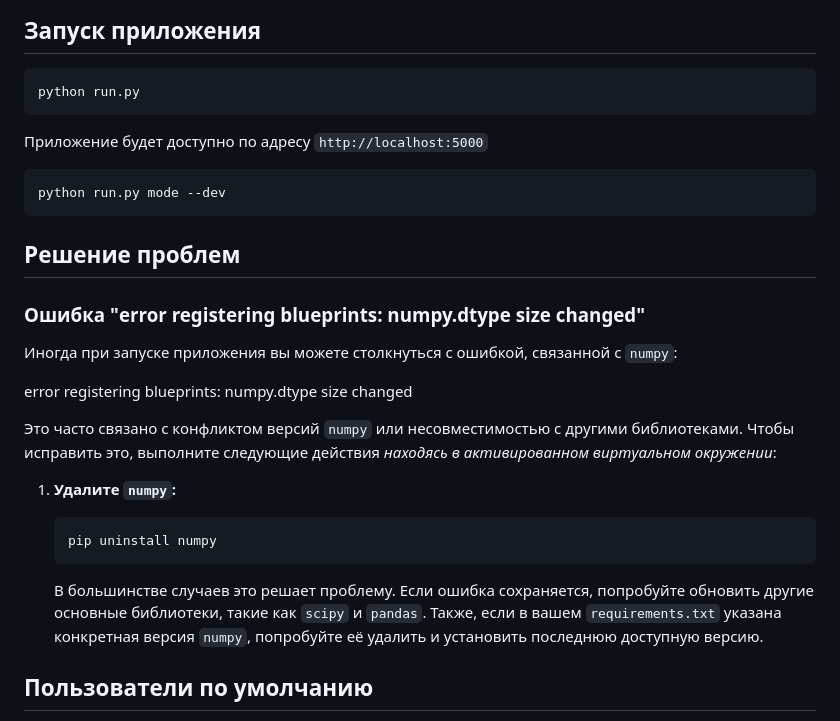
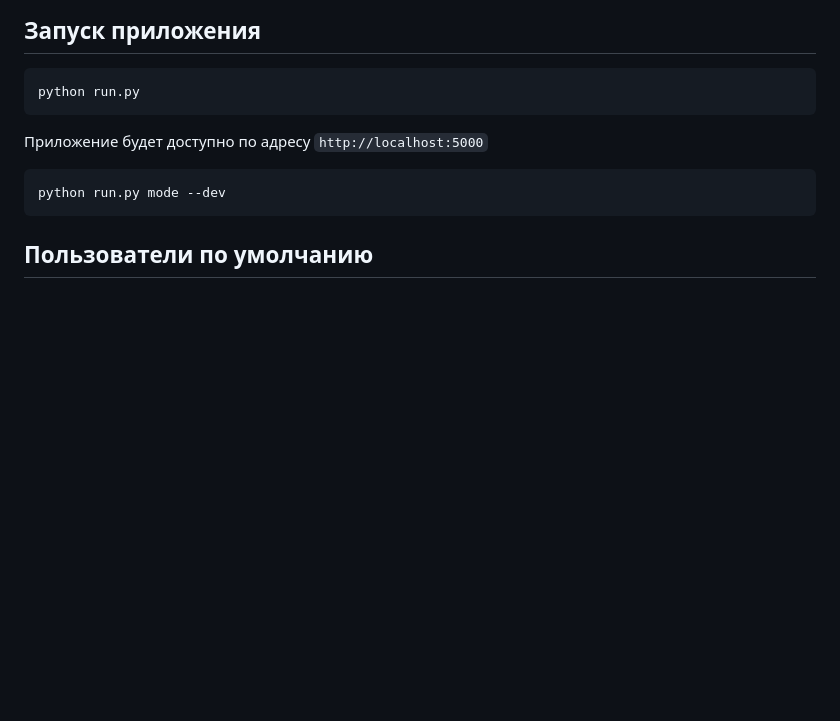
Before and after one commit to agutnik76/simplehr_work, a Markdown page: README.md, the part around the change. GitHub-like rendering; blank space fills up the shorter version.

Commit message:
#readme, form fixes

````diff
--- a/README.md
+++ b/README.md
@@ -134,25 +134,6 @@ python run.py
 python run.py mode --dev
 ```
 
-## Решение проблем
-
-### Ошибка "error registering blueprints: numpy.dtype size changed"
-
-Иногда при запуске приложения вы можете столкнуться с ошибкой, связанной с `numpy`:
-
-error registering blueprints: numpy.dtype size changed
-
-
-Это часто связано с конфликтом версий `numpy` или несовместимостью с другими библиотеками. Чтобы исправить это, выполните следующие действия *находясь в активированном виртуальном окружении*:
-
-1.  **Удалите `numpy`:**
-
-    ```bash
-    pip uninstall numpy
-    ```
-
-    В большинстве случаев это решает проблему. Если ошибка сохраняется, попробуйте обновить другие основные библиотеки, такие как `scipy` и `pandas`. Также, если в вашем `requirements.txt` указана конкретная версия `numpy`, попробуйте её удалить и установить последнюю доступную версию.
-
 
 ## Пользователи по умолчанию
 
````
